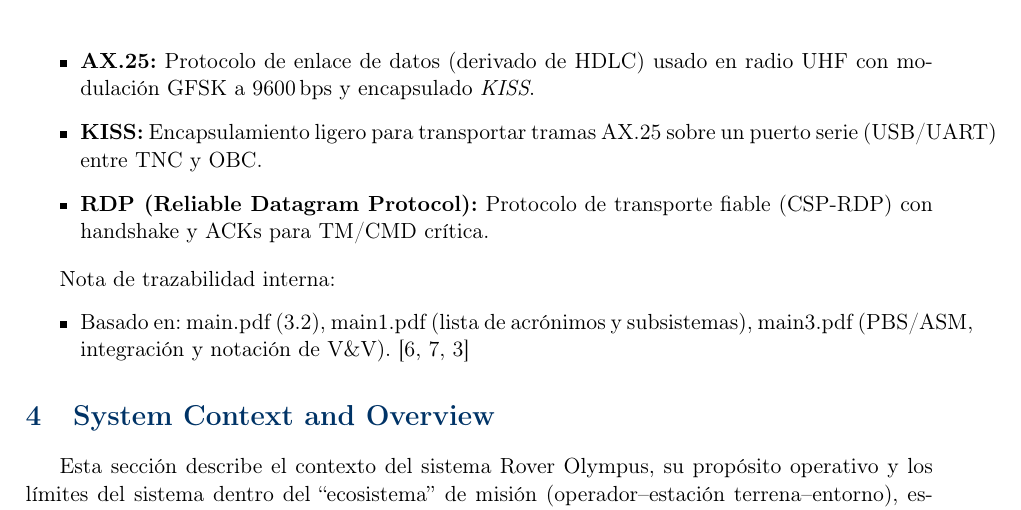
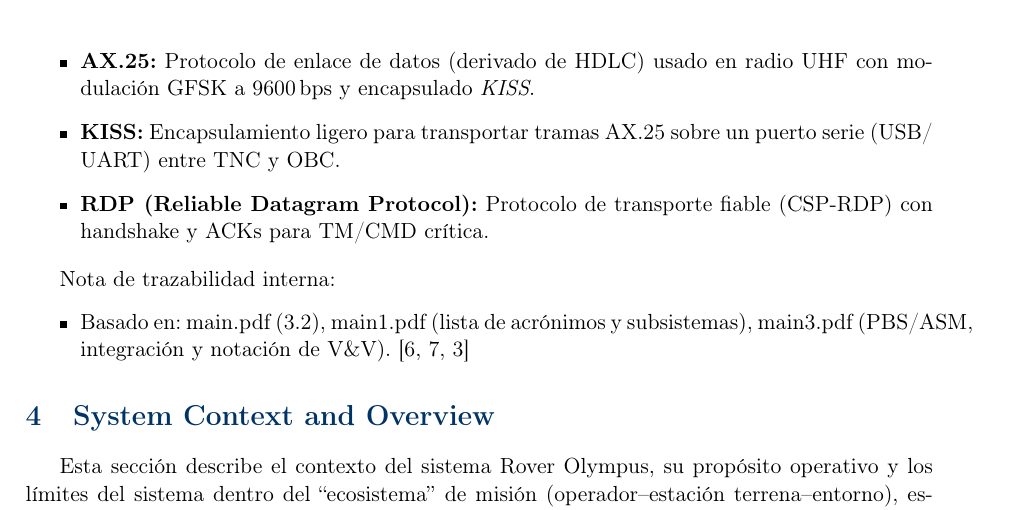
Before and after one commit to Alonso11/Olympus-Project-TFG-TEC, a LaTeX document (main.tex, which reads sections/s03_terms_definitions.tex): part of page 9 of 143, cut so that both start at the same text. Compiled offline with pdfLaTeX.

Commit message:
fmt: add allowbreak in USB/UART in s03:47 KISS definition (fixes 32pt overfull)

```diff
--- a/sections/s03_terms_definitions.tex
+++ b/sections/s03_terms_definitions.tex
@@ -44,7 +44,7 @@ Acrónimos y abreviaturas principales:
     \item \textbf{TM/CMD:} Telemetry / Commands (telemetría y comandos). \cite{segoldmine_ppi, omg_sysml_mbse}
     \item \textbf{T/A/D/I:} Test / Analysis / Demonstration / Inspection (métodos de verificación). \cite{omg_sysml_mbse, nasa_cm, segoldmine_ppi}
     \item \textbf{AX.25:} Protocolo de enlace de datos (derivado de HDLC) usado en radio UHF con modulación GFSK a 9600\,bps y encapsulado \emph{KISS}.
-    \item \textbf{KISS:} Encapsulamiento ligero para transportar tramas AX.25 sobre un puerto serie (USB/UART) entre TNC y OBC.
+    \item \textbf{KISS:} Encapsulamiento ligero para transportar tramas AX.25 sobre un puerto serie (USB/\allowbreak UART) entre TNC y OBC.
     \item \textbf{RDP (Reliable Datagram Protocol):} Protocolo de transporte fiable (CSP-RDP) con handshake y ACKs para TM/CMD crítica.
 \end{itemize}
 
```
